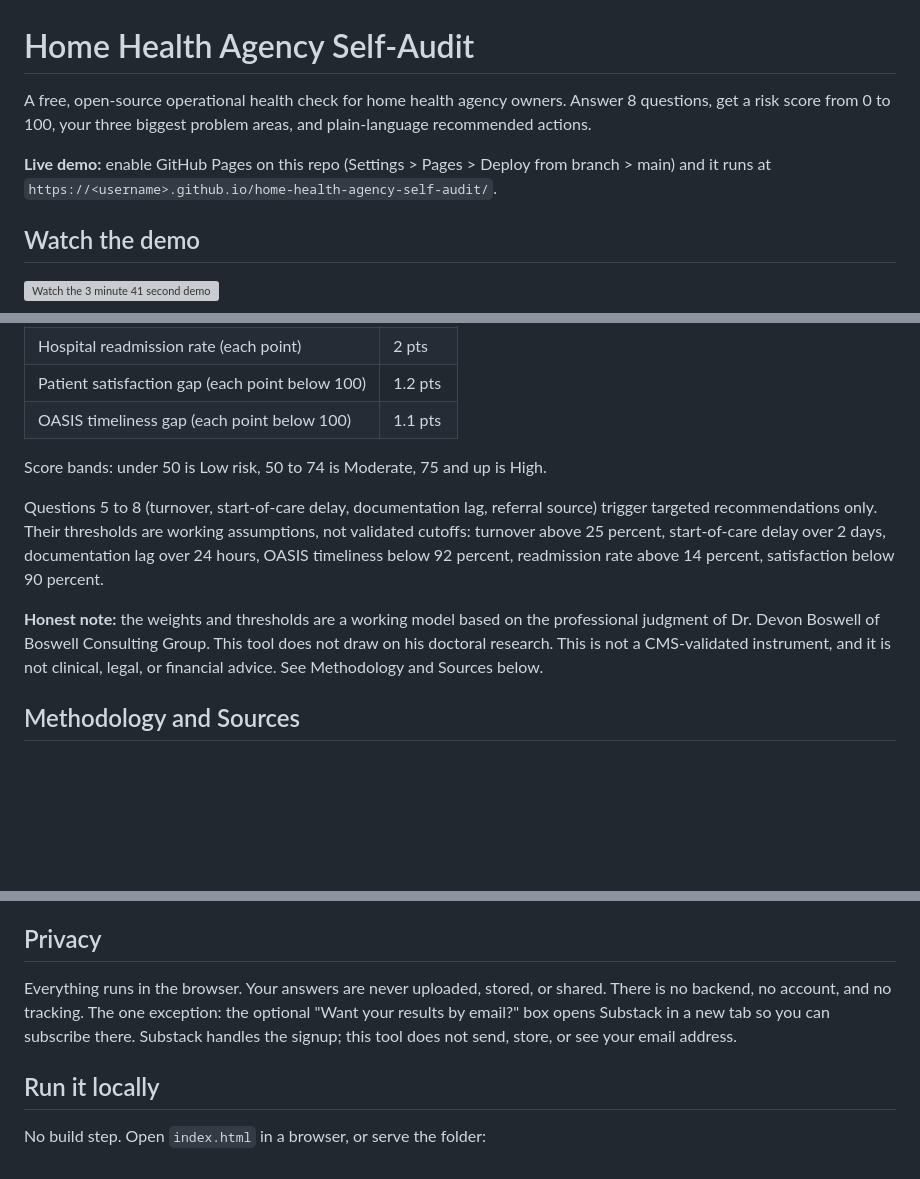
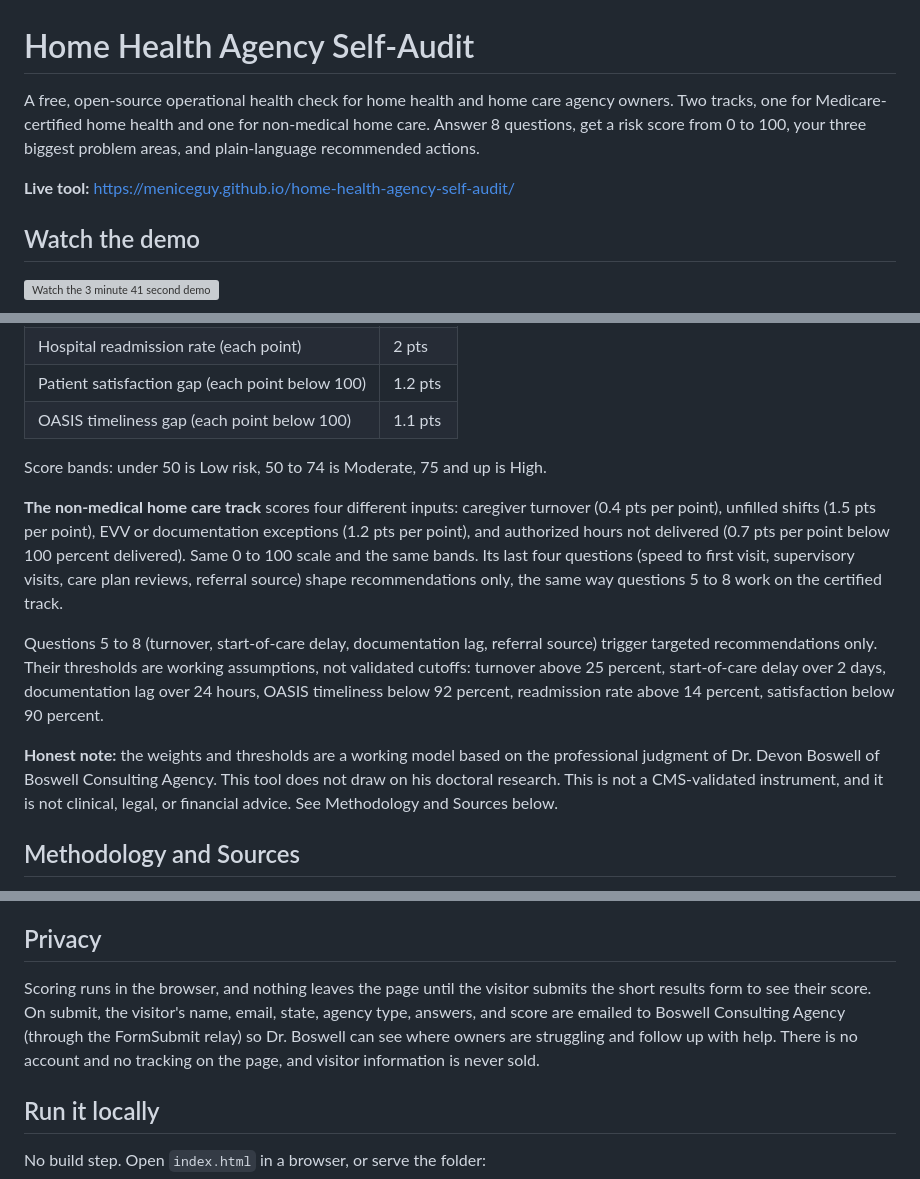
Before and after one commit to MeNiceGuy/home-health-agency-self-audit, a Markdown page: README.md, 3 parts joined by grey strips. GitHub-like rendering; blank space fills up the shorter version; grey boxes are pictures that could not be loaded.

Commit message:
Capture release: update docs and tests for the two-track capture version

```diff
--- a/README.md
+++ b/README.md
@@ -1,8 +1,8 @@
 # Home Health Agency Self-Audit
 
-A free, open-source operational health check for home health agency owners. Answer 8 questions, get a risk score from 0 to 100, your three biggest problem areas, and plain-language recommended actions.
+A free, open-source operational health check for home health and home care agency owners. Two tracks, one for Medicare-certified home health and one for non-medical home care. Answer 8 questions, get a risk score from 0 to 100, your three biggest problem areas, and plain-language recommended actions.
 
-**Live demo:** enable GitHub Pages on this repo (Settings > Pages > Deploy from branch > main) and it runs at `https://<username>.github.io/home-health-agency-self-audit/`.
+**Live tool:** https://meniceguy.github.io/home-health-agency-self-audit/
 
 ## Watch the demo
 
@@ -27,9 +27,11 @@ In the author's professional observation, most agencies find out they have an op
 
 Score bands: under 50 is Low risk, 50 to 74 is Moderate, 75 and up is High.
 
+**The non-medical home care track** scores four different inputs: caregiver turnover (0.4 pts per point), unfilled shifts (1.5 pts per point), EVV or documentation exceptions (1.2 pts per point), and authorized hours not delivered (0.7 pts per point below 100 percent delivered). Same 0 to 100 scale and the same bands. Its last four questions (speed to first visit, supervisory visits, care plan reviews, referral source) shape recommendations only, the same way questions 5 to 8 work on the certified track.
+
 Questions 5 to 8 (turnover, start-of-care delay, documentation lag, referral source) trigger targeted recommendations only. Their thresholds are working assumptions, not validated cutoffs: turnover above 25 percent, start-of-care delay over 2 days, documentation lag over 24 hours, OASIS timeliness below 92 percent, readmission rate above 14 percent, satisfaction below 90 percent.
 
-**Honest note:** the weights and thresholds are a working model based on the professional judgment of Dr. Devon Boswell of Boswell Consulting Group. This tool does not draw on his doctoral research. This is not a CMS-validated instrument, and it is not clinical, legal, or financial advice. See Methodology and Sources below.
+**Honest note:** the weights and thresholds are a working model based on the professional judgment of Dr. Devon Boswell of Boswell Consulting Agency. This tool does not draw on his doctoral research. This is not a CMS-validated instrument, and it is not clinical, legal, or financial advice. See Methodology and Sources below.
 
 ## Methodology and Sources
 
@@ -50,7 +52,7 @@ Questions 5 to 8 (turnover, start-of-care delay, documentation lag, referral sou
 
 ## Privacy
 
-Everything runs in the browser. Your answers are never uploaded, stored, or shared. There is no backend, no account, and no tracking. The one exception: the optional "Want your results by email?" box opens Substack in a new tab so you can subscribe there. Substack handles the signup; this tool does not send, store, or see your email address.
+Scoring runs in the browser, and nothing leaves the page until the visitor submits the short results form to see their score. On submit, the visitor's name, email, state, agency type, answers, and score are emailed to Boswell Consulting Agency (through the FormSubmit relay) so Dr. Boswell can see where owners are struggling and follow up with help. There is no account and no tracking on the page, and visitor information is never sold.
 
 ## Run it locally
 
```
Also changed, not shown: other parts of README.md (+1 -1 lines).
